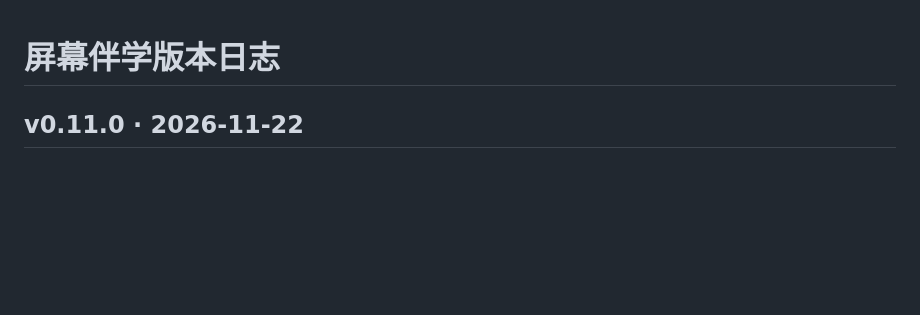
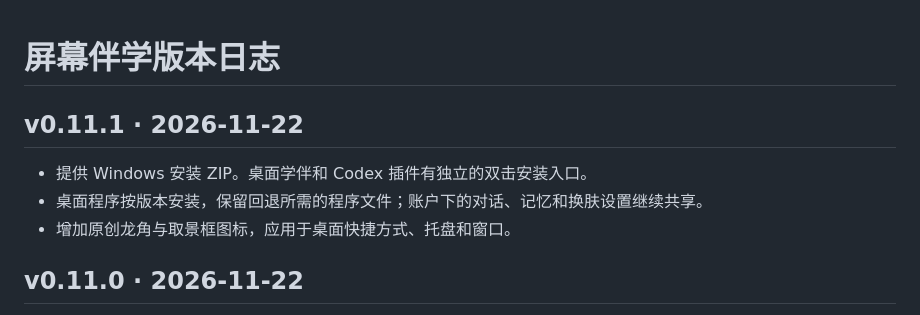
Before and after one commit to 5453fgjmdfk/screen-mentor, a Markdown page: codex-plugin/CHANGELOG.md, the part around the change. Rendered like a GitHub page; blank space fills up the shorter version.

```diff
--- a/codex-plugin/CHANGELOG.md
+++ b/codex-plugin/CHANGELOG.md
@@ -1,4 +1,10 @@
 # 屏幕伴学版本日志
+
+## v0.11.1 · 2026-11-22
+
+- 提供 Windows 安装 ZIP。桌面学伴和 Codex 插件有独立的双击安装入口。
+- 桌面程序按版本安装，保留回退所需的程序文件；账户下的对话、记忆和换肤设置继续共享。
+- 增加原创龙角与取景框图标，应用于桌面快捷方式、托盘和窗口。
 
 ## v0.11.0 · 2026-11-22
 
```
Also changed, not shown: README.md (+19 -4 lines), codex-plugin/README.md (+2 -0 lines), codex-plugin/assets/app-icon.png (added), 9 other files.
